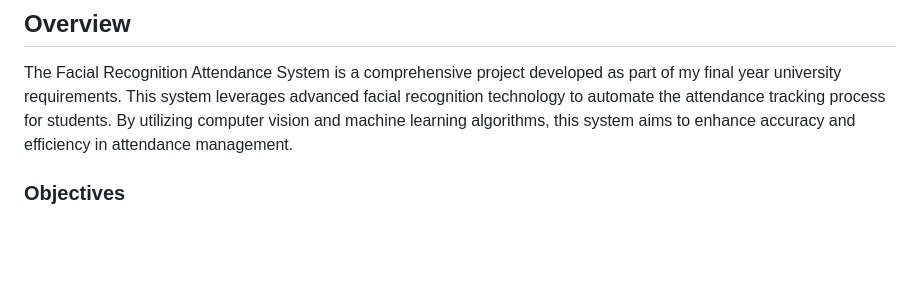
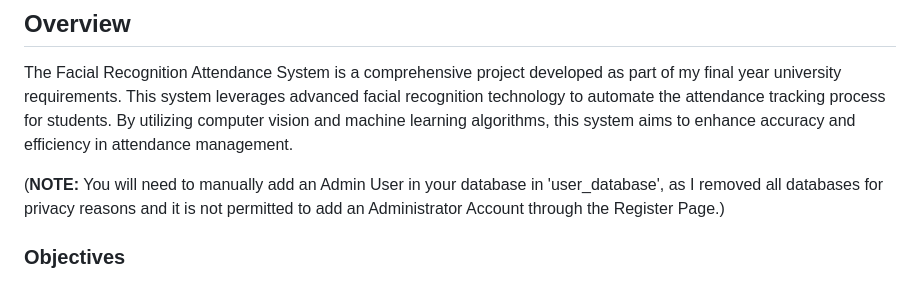
Before and after one commit to ong-xuechen/Facial-Recognition-Attendance-System, a Markdown page: README.md, the part around the change. GitHub-like rendering; blank space fills up the shorter version.

Commit message:
Updated README.md
Added note to manually add an administrator user through the database, as all databases have been deleted for privacy reasons.

```diff
--- a/README.md
+++ b/README.md
@@ -3,6 +3,8 @@
 ## Overview
 
 The Facial Recognition Attendance System is a comprehensive project developed as part of my final year university requirements. This system leverages advanced facial recognition technology to automate the attendance tracking process for students. By utilizing computer vision and machine learning algorithms, this system aims to enhance accuracy and efficiency in attendance management.
+
+(**NOTE:** You will need to manually add an Admin User in your database in 'user_database', as I removed all databases for privacy reasons and it is not permitted to add an Administrator Account through the Register Page.)
 
 ### Objectives
 
```
